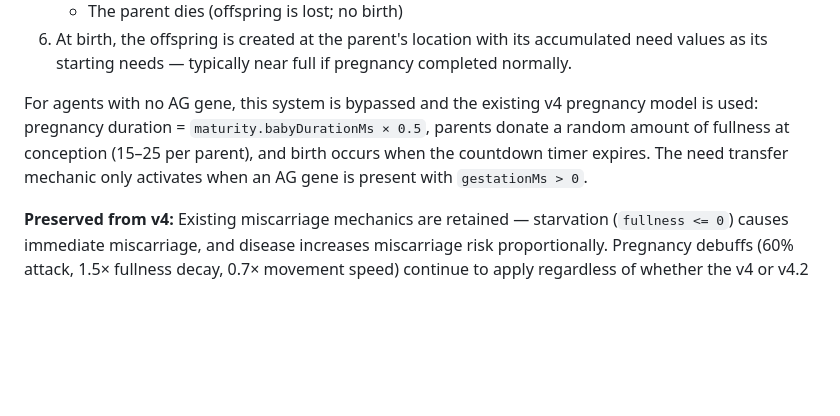
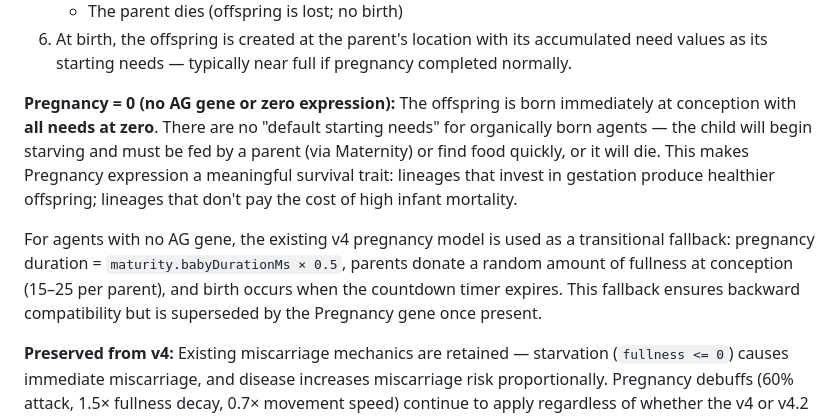
Before and after one commit to daryl-sen/life_of_factions, a Markdown page: docs/v4.2/v4.2-prd.md, the part around the change. GitHub-like rendering; blank space fills up the shorter version.

```diff
--- a/docs/v4.2/v4.2-prd.md
+++ b/docs/v4.2/v4.2-prd.md
@@ -286,7 +286,9 @@ Mechanic:
    - The parent dies (offspring is lost; no birth)
 6. At birth, the offspring is created at the parent's location with its accumulated need values as its starting needs — typically near full if pregnancy completed normally.
 
-For agents with no AG gene, this system is bypassed and the existing v4 pregnancy model is used: pregnancy duration = `maturity.babyDurationMs × 0.5`, parents donate a random amount of fullness at conception (15–25 per parent), and birth occurs when the countdown timer expires. The need transfer mechanic only activates when an AG gene is present with `gestationMs > 0`.
+**Pregnancy = 0 (no AG gene or zero expression):** The offspring is born immediately at conception with **all needs at zero**. There are no "default starting needs" for organically born agents — the child will begin starving and must be fed by a parent (via Maternity) or find food quickly, or it will die. This makes Pregnancy expression a meaningful survival trait: lineages that invest in gestation produce healthier offspring; lineages that don't pay the cost of high infant mortality.
+
+For agents with no AG gene, the existing v4 pregnancy model is used as a transitional fallback: pregnancy duration = `maturity.babyDurationMs × 0.5`, parents donate a random amount of fullness at conception (15–25 per parent), and birth occurs when the countdown timer expires. This fallback ensures backward compatibility but is superseded by the Pregnancy gene once present.
 
 **Preserved from v4:** Existing miscarriage mechanics are retained — starvation (`fullness <= 0`) causes immediate miscarriage, and disease increases miscarriage risk proportionally. Pregnancy debuffs (60% attack, 1.5× fullness decay, 0.7× movement speed) continue to apply regardless of whether the v4 or v4.2 pregnancy model is active.
 
```
Also changed, not shown: docs/v4.2/v4.2-trd.md (+22 -4 lines).
